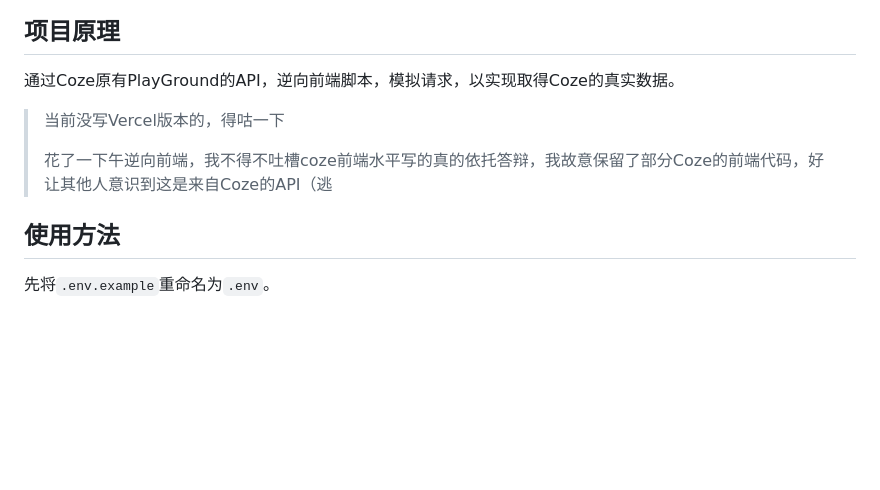
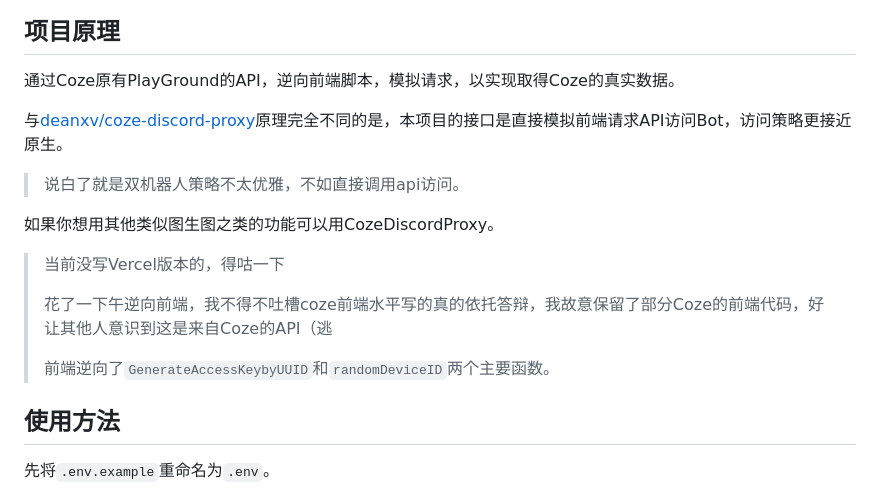
Before and after one commit to CrazyCreativeDream/Real-Coze-API, a Markdown page: README.md, the part around the change. GitHub-like rendering; blank space fills up the shorter version.

```diff
--- a/README.md
+++ b/README.md
@@ -8,9 +8,17 @@
 
 通过Coze原有PlayGround的API，逆向前端脚本，模拟请求，以实现取得Coze的真实数据。
 
+与[deanxv/coze-discord-proxy](https://github.com/deanxv/coze-discord-proxy)原理完全不同的是，本项目的接口是直接模拟前端请求API访问Bot，访问策略更接近原生。
+
+> 说白了就是双机器人策略不太优雅，不如直接调用api访问。
+
+如果你想用其他类似图生图之类的功能可以用CozeDiscordProxy。
+
 > 当前没写Vercel版本的，得咕一下
 >
 > 花了一下午逆向前端，我不得不吐槽coze前端水平写的真的依托答辩，我故意保留了部分Coze的前端代码，好让其他人意识到这是来自Coze的API（逃
+>
+> 前端逆向了`GenerateAccessKeybyUUID`和`randomDeviceID`两个主要函数。
 
 ## 使用方法
 
```
